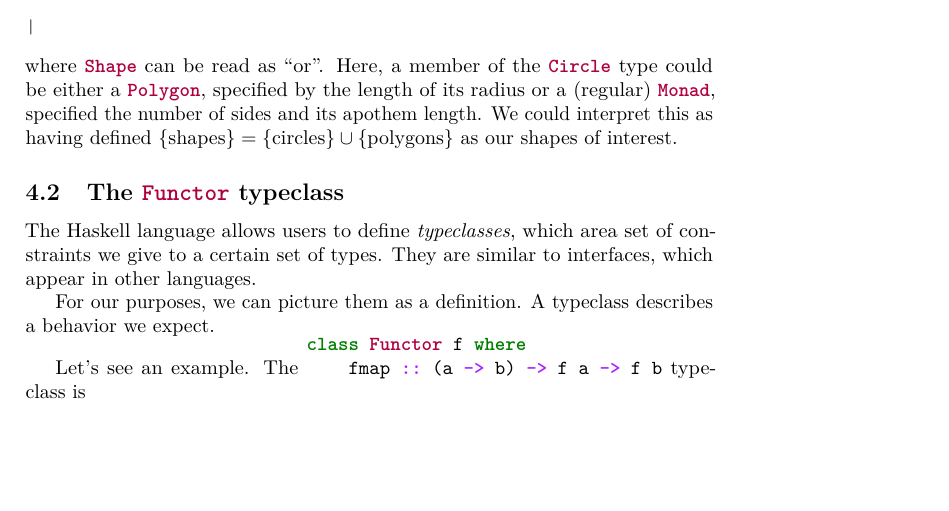
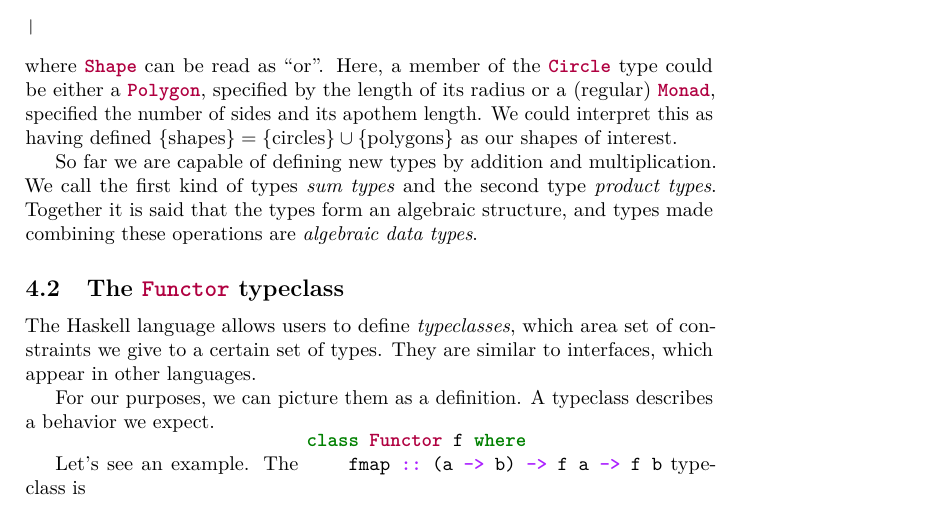
Before and after one commit to claudi/bachelors-thesis, a LaTeX paper (TFG.tex): part of page 14 of 18, cut so that both start at the same text, the shorter picture padded with empty space. Compiled offline with pdfLaTeX.

Commit message:
Explain algebraic data types

```diff
--- a/TFG.tex
+++ b/TFG.tex
@@ -953,6 +953,11 @@ a (regular)~\mintinline{Haskell}{Polygon}, specified the number of sides and its
 apothem length. We could interpret this as having defined~\(\{\text{shapes}\} =
 \{\text{circles}\} \cup \{\text{polygons}\}\) as our shapes of interest.
 
+So far we are capable of defining new types by addition and multiplication. We
+call the first kind of types~\emph{sum types} and the second type~\emph{product
+types}. Together it is said that the types form an algebraic structure, and
+types made combining these operations are~\emph{algebraic data types}.
+
 \subsection{The \texorpdfstring{\mintinline{Haskell}{Monad}}{Monad} typeclass}
 The Haskell language allows users to define~\emph{typeclasses}, which area set
 of constraints we give to a certain set of types.
```
